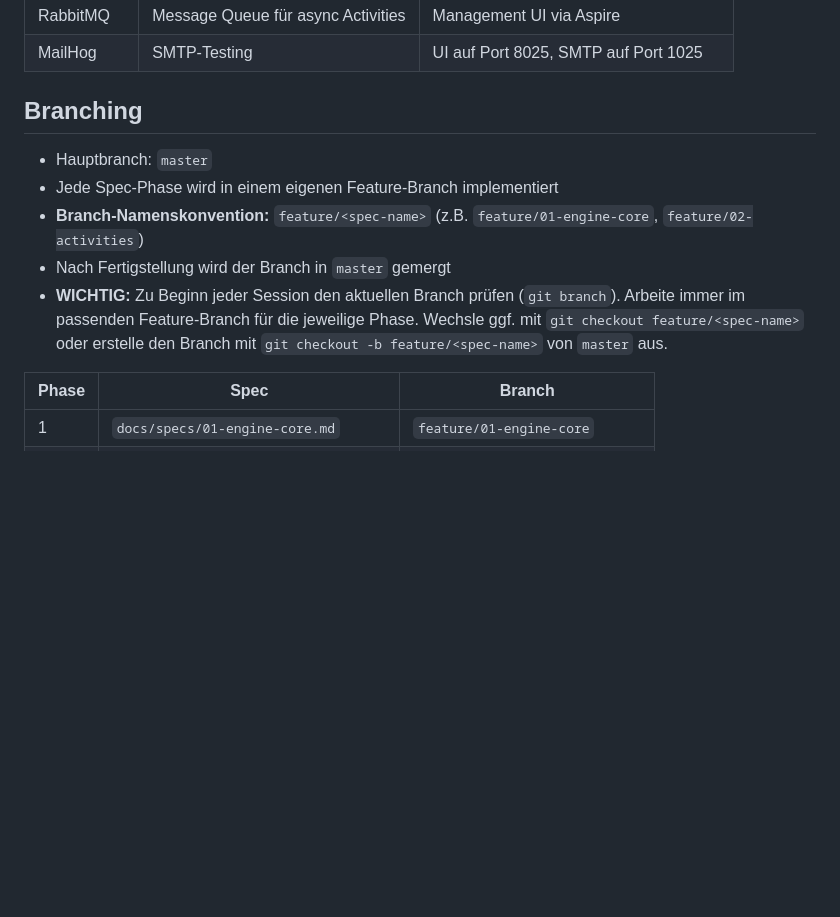
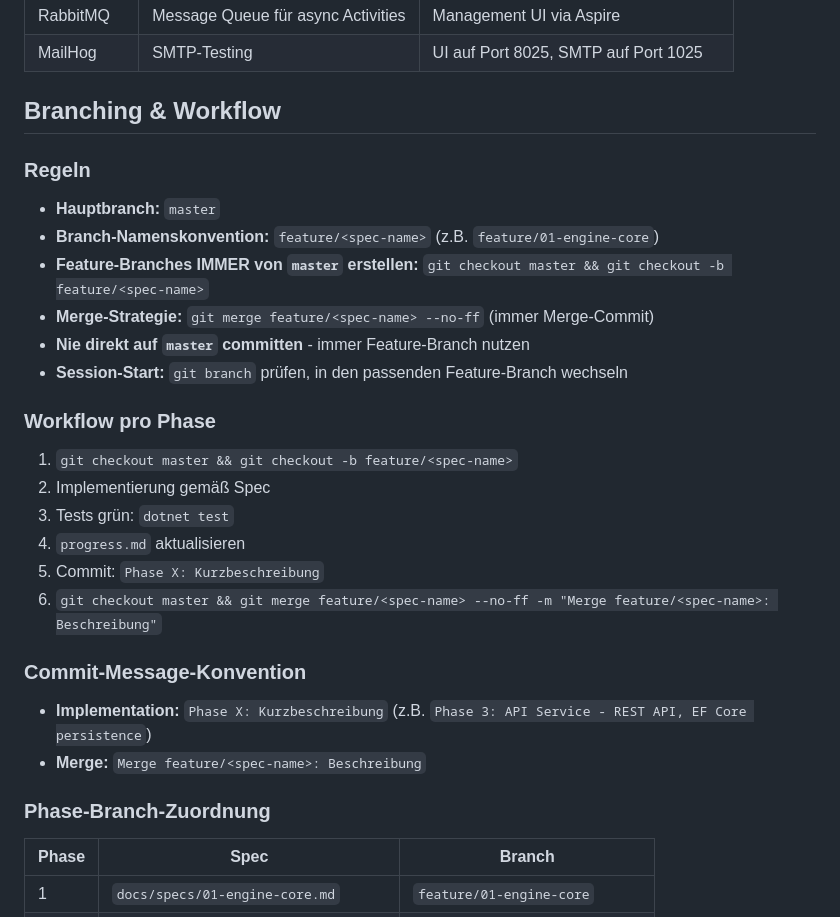
Before and after one commit to mamu7211/workflow, a Markdown page: CLAUDE.md, the part around the change. GitHub-like rendering; blank space fills up the shorter version.

Commit message:
Update CLAUDE.md: document branching workflow, commit conventions, merge strategy
Co-Authored-By: Claude Opus 4.6 <noreply@anthropic.com>

```diff
--- a/CLAUDE.md
+++ b/CLAUDE.md
@@ -41,13 +41,32 @@ dotnet run --project Workflow.AppHost
 | RabbitMQ | Message Queue für async Activities | Management UI via Aspire |
 | MailHog | SMTP-Testing | UI auf Port 8025, SMTP auf Port 1025 |
 
-## Branching
+## Branching & Workflow
 
-- Hauptbranch: `master`
-- Jede Spec-Phase wird in einem eigenen Feature-Branch implementiert
-- **Branch-Namenskonvention:** `feature/<spec-name>` (z.B. `feature/01-engine-core`, `feature/02-activities`)
-- Nach Fertigstellung wird der Branch in `master` gemergt
-- **WICHTIG:** Zu Beginn jeder Session den aktuellen Branch prüfen (`git branch`). Arbeite immer im passenden Feature-Branch für die jeweilige Phase. Wechsle ggf. mit `git checkout feature/<spec-name>` oder erstelle den Branch mit `git checkout -b feature/<spec-name>` von `master` aus.
+### Regeln
+
+- **Hauptbranch:** `master`
+- **Branch-Namenskonvention:** `feature/<spec-name>` (z.B. `feature/01-engine-core`)
+- **Feature-Branches IMMER von `master` erstellen:** `git checkout master && git checkout -b feature/<spec-name>`
+- **Merge-Strategie:** `git merge feature/<spec-name> --no-ff` (immer Merge-Commit)
+- **Nie direkt auf `master` committen** - immer Feature-Branch nutzen
+- **Session-Start:** `git branch` prüfen, in den passenden Feature-Branch wechseln
+
+### Workflow pro Phase
+
+1. `git checkout master && git checkout -b feature/<spec-name>`
+2. Implementierung gemäß Spec
+3. Tests grün: `dotnet test`
+4. `progress.md` aktualisieren
+5. Commit: `Phase X: Kurzbeschreibung`
+6. `git checkout master && git merge feature/<spec-name> --no-ff -m "Merge feature/<spec-name>: Beschreibung"`
+
+### Commit-Message-Konvention
+
+- **Implementation:** `Phase X: Kurzbeschreibung` (z.B. `Phase 3: API Service - REST API, EF Core persistence`)
+- **Merge:** `Merge feature/<spec-name>: Beschreibung`
+
+### Phase-Branch-Zuordnung
 
 | Phase | Spec | Branch |
 |-------|------|--------|
```
